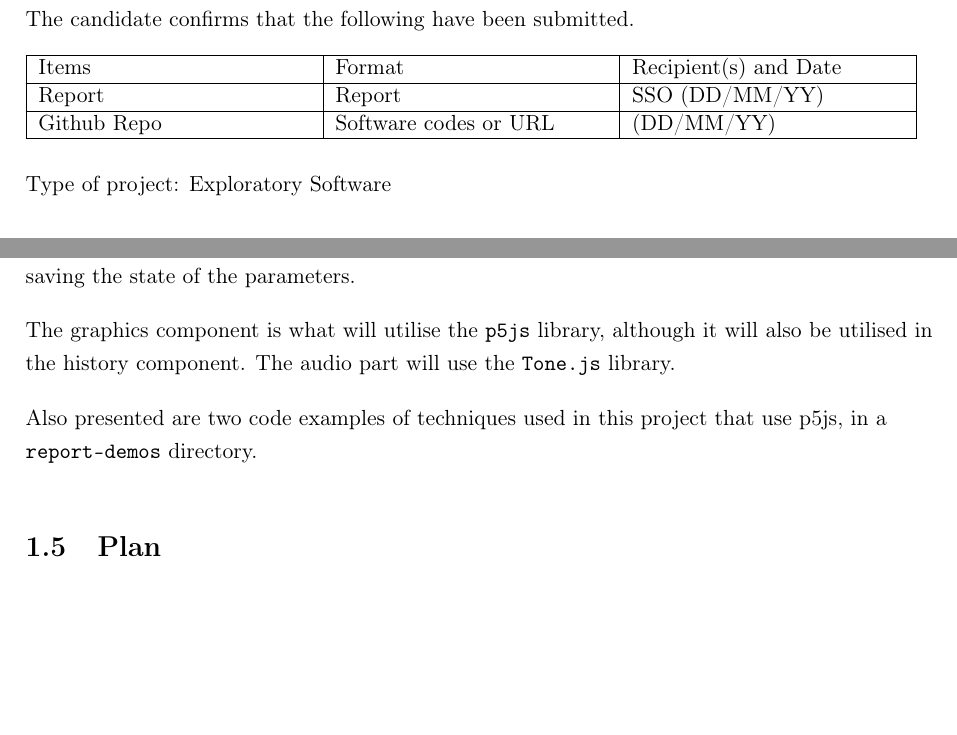
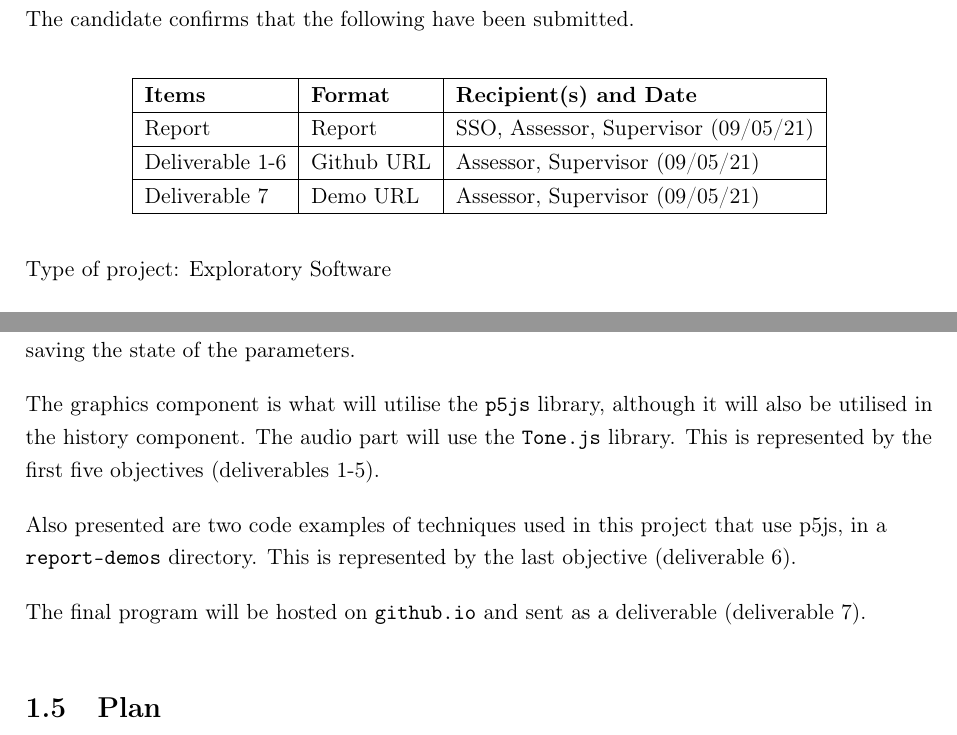
Before and after one commit to snus-kin/dissertation, a LaTeX thesis (final-report/fyp.tex, which reads final-report/chapters/introduction.tex, final-report/config.tex, final-report/prelude.tex): two parts of pages 2 and 10 of 55, joined at a grey line, cut so that both start at the same text, the shorter picture padded with empty space. Compiled offline with pdfLaTeX.

Commit message:
Update 2021-05-06

```diff
--- a/final-report/chapters/introduction.tex
+++ b/final-report/chapters/introduction.tex
@@ -134,10 +134,15 @@ deal with data structures associated with saving the state of the parameters.
 
 The graphics component is what will utilise the \verb|p5js| library, although it
 will also be utilised in the history component. The audio part will use the
-\verb|Tone.js| library.
+\verb|Tone.js| library. This is represented by the first five objectives
+(deliverables 1-5).
 
 Also presented are two code examples of techniques used in this project that use
-p5js, in a \verb|report-demos| directory.
+p5js, in a \verb|report-demos| directory. This is represented by the last
+objective (deliverable 6).
+
+The final program will be hosted on \verb|github.io| and sent as a deliverable
+(deliverable 7).
 
 \section{Plan}
 Being that this project is exploratory, an iterative approach to
--- a/final-report/config.tex
+++ b/final-report/config.tex
@@ -25,6 +25,7 @@
 \usepackage{blkarray}
 \usepackage{fancyvrb}
 \usepackage{csquotes}
+\usepackage{tabularx}
 
 \lstset{columns=fixed, basicstyle=\ttfamily, basewidth=0.5em}
 \setcounter{tocdepth}{1}
--- a/final-report/prelude.tex
+++ b/final-report/prelude.tex
@@ -4,17 +4,15 @@
 \clearpage
 \noindent The candidate confirms that the following have been submitted.
 
-\begin{table}[ht!]
-\begin{tabular}{|p{0.3\textwidth}|p{0.3\textwidth}|p{0.3\textwidth}|}
-\hline
-Items & Format & Recipient(s) and Date \\
-\hline
-Report & Report & SSO (DD/MM/YY) \\
-\hline
-Github Repo & Software codes or URL & (DD/MM/YY) \\
-\hline
-\end{tabular}
-\end{table}
+\begin{center}
+    \begin{tabular}{|l|l|l|}
+        \hline
+        \bf{Items} & \bf{Format} & \bf{Recipient(s) and Date} \\ \hline
+        Report & Report & SSO, Assessor, Supervisor (09/05/21) \\ \hline
+        Deliverable 1-6 & Github URL & Assessor, Supervisor (09/05/21) \\ \hline
+        Deliverable 7 & Demo URL & Assessor, Supervisor (09/05/21) \\ \hline
+    \end{tabular}
+\end{center}
 
 \noindent Type of project: Exploratory Software
 \vspace{\fill}
```
Also changed, not shown: final-report/better.bib (deleted), final-report/chapters/introduction.tex (12 more changed lines), 1 other file.
